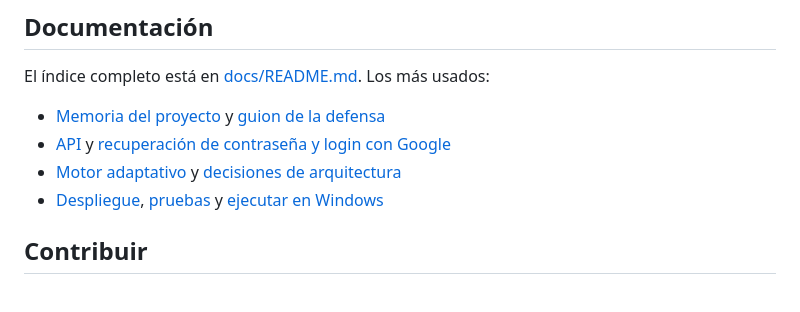
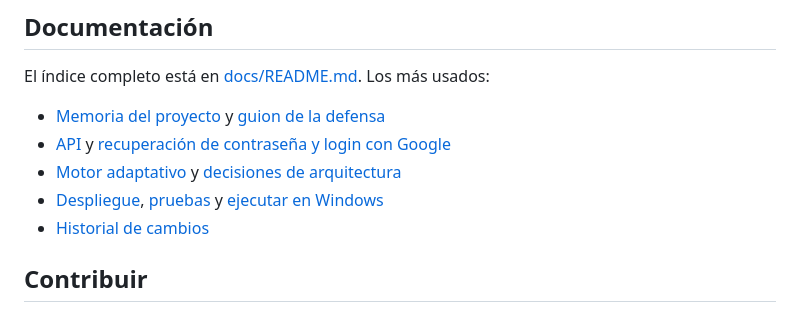
Before and after one commit to Marbi8891/python-learning-dashboard, a Markdown page: README.md, the part around the change. Rendered like a GitHub page.

Commit message:
docs: preserve changelog link in README

```diff
--- a/README.md
+++ b/README.md
@@ -149,6 +149,7 @@ El índice completo está en [docs/README.md](docs/README.md). Los más usados:
 - [API](docs/API.md) y [recuperación de contraseña y login con Google](docs/auth.md)
 - [Motor adaptativo](docs/ADAPTIVE_ENGINE.md) y [decisiones de arquitectura](docs/DECISIONS.md)
 - [Despliegue](docs/DEPLOY.md), [pruebas](docs/TESTING.md) y [ejecutar en Windows](docs/EJECUTAR-EN-WINDOWS.md)
+- [Historial de cambios](CHANGELOG.md)
 
 ## Contribuir
 
```
